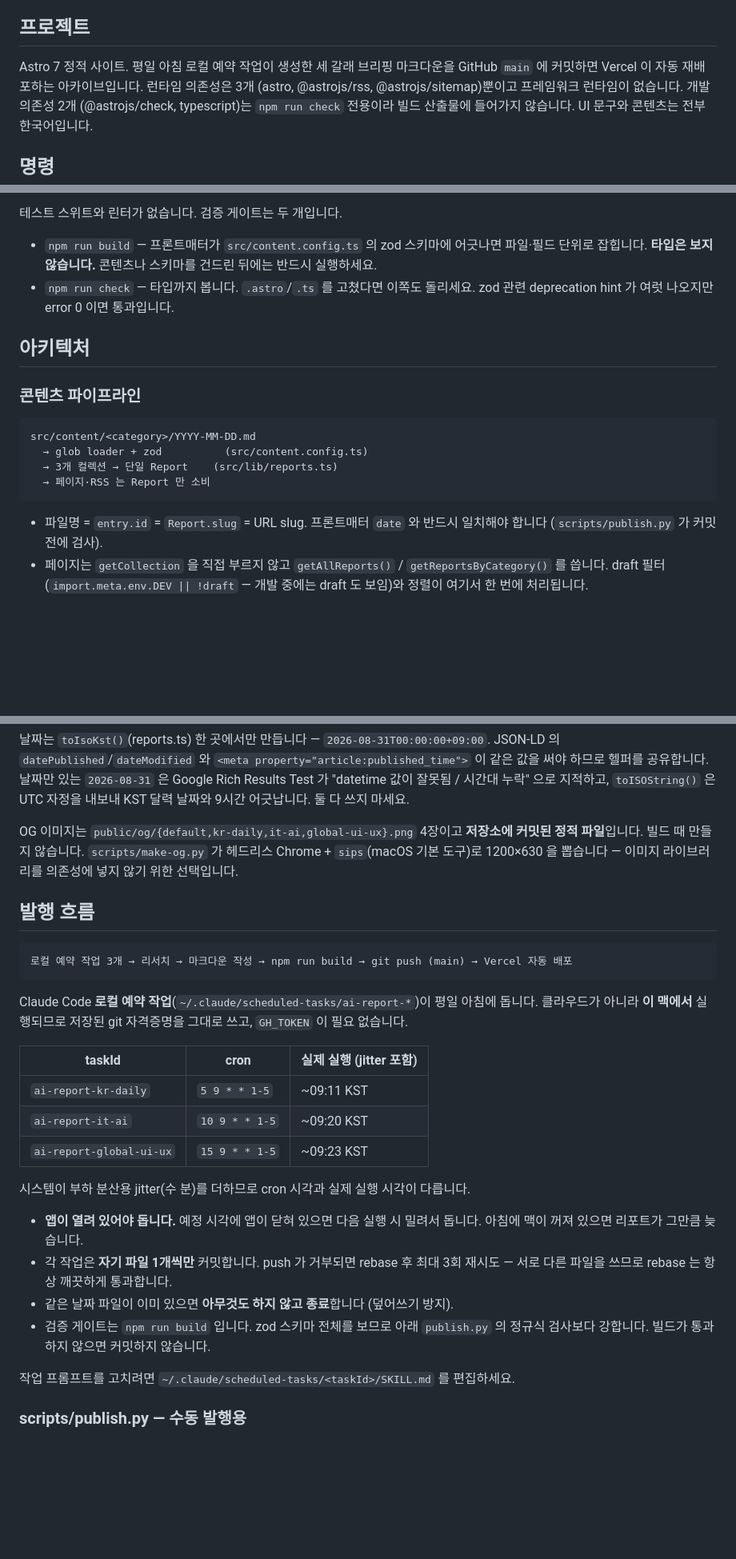
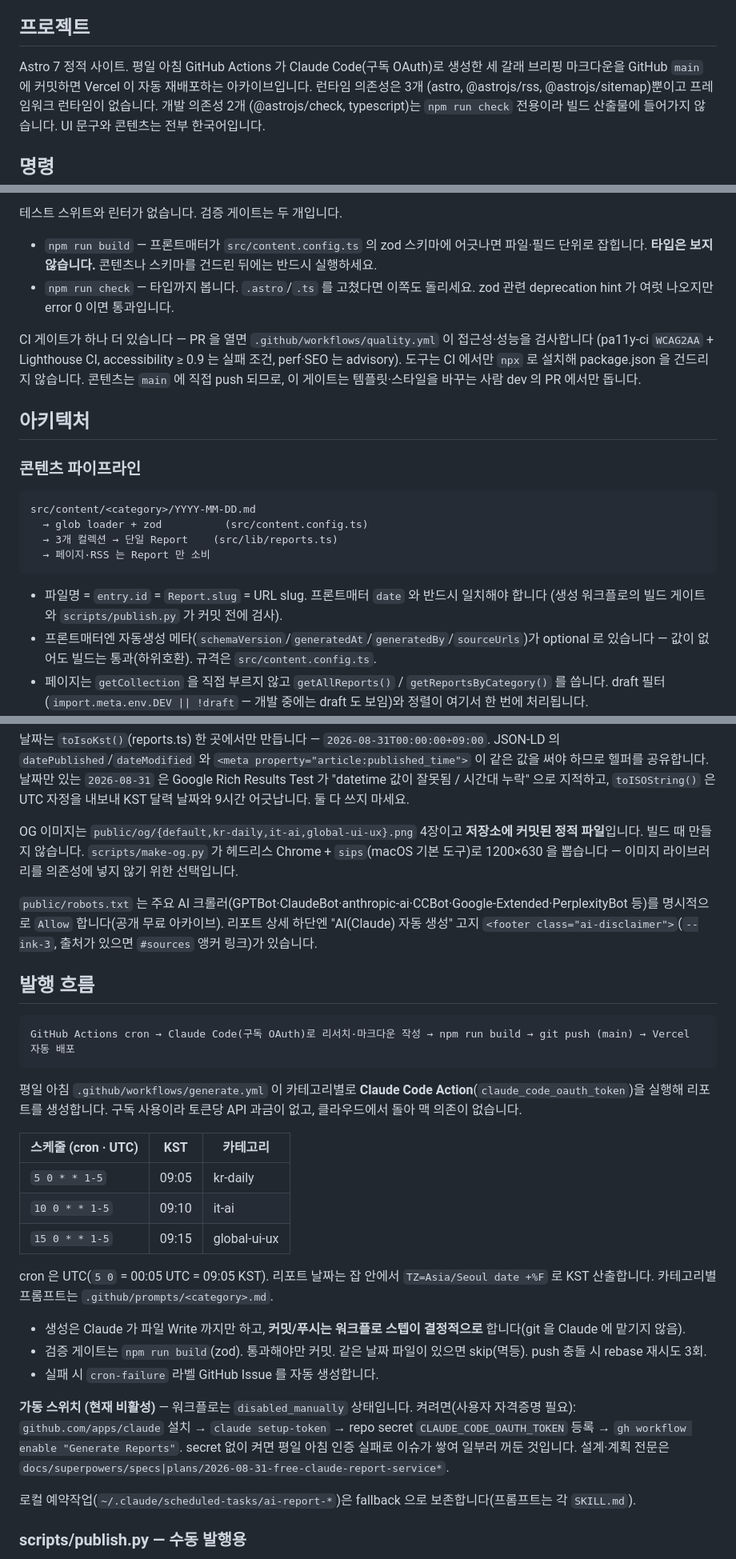
Before and after one commit to jinyang-kim/ai-report, a Markdown page: CLAUDE.md, 3 parts joined by grey strips. Shown at 80% size. Rendered like a GitHub page; blank space fills up the shorter version.

Commit message:
문서: CLAUDE.md 정합화 — 파이프라인 GitHub Actions 전환·Quality 게이트·스키마 메타·SEO/반응형 반영
Co-Authored-By: Claude Opus 4.8 <noreply@anthropic.com>

````diff
--- a/CLAUDE.md
+++ b/CLAUDE.md
@@ -4,8 +4,8 @@ This file provides guidance to Claude Code (claude.ai/code) when working with co
 
 ## 프로젝트
 
-Astro 7 정적 사이트. 평일 아침 로컬 예약 작업이 생성한 세 갈래 브리핑 마크다운을 GitHub `main` 에
-커밋하면 Vercel 이 자동 재배포하는 아카이브입니다. 런타임 의존성은 3개
+Astro 7 정적 사이트. 평일 아침 GitHub Actions 가 Claude Code(구독 OAuth)로 생성한 세 갈래 브리핑
+마크다운을 GitHub `main` 에 커밋하면 Vercel 이 자동 재배포하는 아카이브입니다. 런타임 의존성은 3개
 (astro, @astrojs/rss, @astrojs/sitemap)뿐이고 프레임워크 런타임이 없습니다. 개발 의존성 2개
 (@astrojs/check, typescript)는 `npm run check` 전용이라 빌드 산출물에 들어가지 않습니다.
 UI 문구와 콘텐츠는 전부 한국어입니다.
@@ -34,6 +34,11 @@ python3 scripts/make-og.py   # public/og/*.png 재생성 (카테고리·브랜
 - `npm run check` — 타입까지 봅니다. `.astro`/`.ts` 를 고쳤다면 이쪽도 돌리세요.
   zod 관련 deprecation hint 가 여럿 나오지만 error 0 이면 통과입니다.
 
+CI 게이트가 하나 더 있습니다 — PR 을 열면 `.github/workflows/quality.yml` 이 접근성·성능을 검사합니다
+(pa11y-ci `WCAG2AA` + Lighthouse CI, accessibility ≥ 0.9 는 실패 조건, perf·SEO 는 advisory). 도구는 CI 에서만
+`npx` 로 설치해 package.json 을 건드리지 않습니다. 콘텐츠는 `main` 에 직접 push 되므로, 이 게이트는
+템플릿·스타일을 바꾸는 사람 dev 의 PR 에서만 돕니다.
+
 ## 아키텍처
 
 ### 콘텐츠 파이프라인
@@ -46,7 +51,9 @@ src/content/<category>/YYYY-MM-DD.md
 ```
 
 - 파일명 = `entry.id` = `Report.slug` = URL slug. 프론트매터 `date` 와 반드시 일치해야 합니다
-  (`scripts/publish.py` 가 커밋 전에 검사).
+  (생성 워크플로의 빌드 게이트와 `scripts/publish.py` 가 커밋 전에 검사).
+- 프론트매터엔 자동생성 메타(`schemaVersion`/`generatedAt`/`generatedBy`/`sourceUrls`)가 optional 로 있습니다
+  — 값이 없어도 빌드는 통과(하위호환). 규격은 `src/content.config.ts`.
 - 페이지는 `getCollection` 을 직접 부르지 않고 `getAllReports()` / `getReportsByCategory()` 를 씁니다.
   draft 필터(`import.meta.env.DEV || !draft` — 개발 중에는 draft 도 보임)와 정렬이 여기서 한 번에 처리됩니다.
 - 라우팅은 전부 `getStaticPaths` 기반 정적 생성. `build.format: 'directory'` 라서 모든 내부 링크에
@@ -158,33 +165,38 @@ OG 이미지는 `public/og/{default,kr-daily,it-ai,global-ui-ux}.png` 4장이고
 파일**입니다. 빌드 때 만들지 않습니다. `scripts/make-og.py` 가 헤드리스 Chrome + `sips`(macOS 기본
 도구)로 1200×630 을 뽑습니다 — 이미지 라이브러리를 의존성에 넣지 않기 위한 선택입니다.
 
+`public/robots.txt` 는 주요 AI 크롤러(GPTBot·ClaudeBot·anthropic-ai·CCBot·Google-Extended·PerplexityBot 등)를
+명시적으로 `Allow` 합니다(공개 무료 아카이브). 리포트 상세 하단엔 "AI(Claude) 자동 생성" 고지
+`<footer class="ai-disclaimer">`(`--ink-3`, 출처가 있으면 `#sources` 앵커 링크)가 있습니다.
+
 ## 발행 흐름
 
 ```
-로컬 예약 작업 3개 → 리서치 → 마크다운 작성 → npm run build → git push (main) → Vercel 자동 배포
+GitHub Actions cron → Claude Code(구독 OAuth)로 리서치·마크다운 작성 → npm run build → git push (main) → Vercel 자동 배포
 ```
 
-Claude Code **로컬 예약 작업**(`~/.claude/scheduled-tasks/ai-report-*`)이 평일 아침에 돕니다.
-클라우드가 아니라 **이 맥에서** 실행되므로 저장된 git 자격증명을 그대로 쓰고, `GH_TOKEN` 이
-필요 없습니다.
+평일 아침 `.github/workflows/generate.yml` 이 카테고리별로 **Claude Code Action**(`claude_code_oauth_token`)을
+실행해 리포트를 생성합니다. 구독 사용이라 토큰당 API 과금이 없고, 클라우드에서 돌아 맥 의존이 없습니다.
 
-| taskId | cron | 실제 실행 (jitter 포함) |
+| 스케줄 (cron · UTC) | KST | 카테고리 |
 | --- | --- | --- |
-| `ai-report-kr-daily` | `5 9 * * 1-5` | ~09:11 KST |
-| `ai-report-it-ai` | `10 9 * * 1-5` | ~09:20 KST |
-| `ai-report-global-ui-ux` | `15 9 * * 1-5` | ~09:23 KST |
+| `5 0 * * 1-5` | 09:05 | kr-daily |
+| `10 0 * * 1-5` | 09:10 | it-ai |
+| `15 0 * * 1-5` | 09:15 | global-ui-ux |
 
-시스템이 부하 분산용 jitter(수 분)를 더하므로 cron 시각과 실제 실행 시각이 다릅니다.
+cron 은 UTC(`5 0` = 00:05 UTC = 09:05 KST). 리포트 날짜는 잡 안에서 `TZ=Asia/Seoul date +%F` 로 KST 산출합니다.
+카테고리별 프롬프트는 `.github/prompts/<category>.md`.
 
-- **앱이 열려 있어야 돕니다.** 예정 시각에 앱이 닫혀 있으면 다음 실행 시 밀려서 돕니다.
-  아침에 맥이 꺼져 있으면 리포트가 그만큼 늦습니다.
-- 각 작업은 **자기 파일 1개씩만** 커밋합니다. push 가 거부되면 rebase 후 최대 3회 재시도 —
-  서로 다른 파일을 쓰므로 rebase 는 항상 깨끗하게 통과합니다.
-- 같은 날짜 파일이 이미 있으면 **아무것도 하지 않고 종료**합니다 (덮어쓰기 방지).
-- 검증 게이트는 `npm run build` 입니다. zod 스키마 전체를 보므로 아래 `publish.py` 의 정규식
-  검사보다 강합니다. 빌드가 통과하지 않으면 커밋하지 않습니다.
+- 생성은 Claude 가 파일 Write 까지만 하고, **커밋/푸시는 워크플로 스텝이 결정적으로** 합니다(git 을 Claude 에 맡기지 않음).
+- 검증 게이트는 `npm run build`(zod). 통과해야만 커밋. 같은 날짜 파일이 있으면 skip(멱등). push 충돌 시 rebase 재시도 3회.
+- 실패 시 `cron-failure` 라벨 GitHub Issue 를 자동 생성합니다.
 
-작업 프롬프트를 고치려면 `~/.claude/scheduled-tasks/<taskId>/SKILL.md` 를 편집하세요.
+**가동 스위치 (현재 비활성)** — 워크플로는 `disabled_manually` 상태입니다. 켜려면(사용자 자격증명 필요):
+`github.com/apps/claude` 설치 → `claude setup-token` → repo secret `CLAUDE_CODE_OAUTH_TOKEN` 등록 →
+`gh workflow enable "Generate Reports"`. secret 없이 켜면 평일 아침 인증 실패로 이슈가 쌓여 일부러 꺼둔 것입니다.
+설계·계획 전문은 `docs/superpowers/specs|plans/2026-08-31-free-claude-report-service*`.
+
+로컬 예약작업(`~/.claude/scheduled-tasks/ai-report-*`)은 fallback 으로 보존합니다(프롬프트는 각 `SKILL.md`).
 
 ### scripts/publish.py — 수동 발행용
 
````
Also changed, not shown: other parts of CLAUDE.md (+3 -0 lines).
